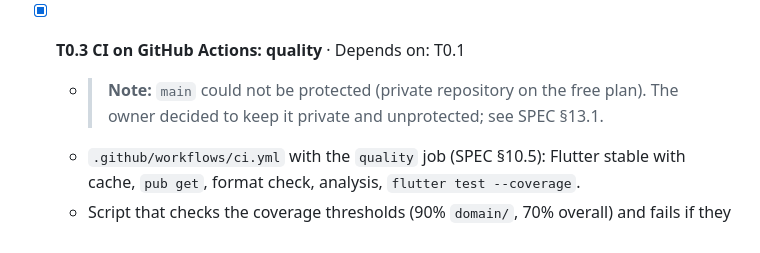
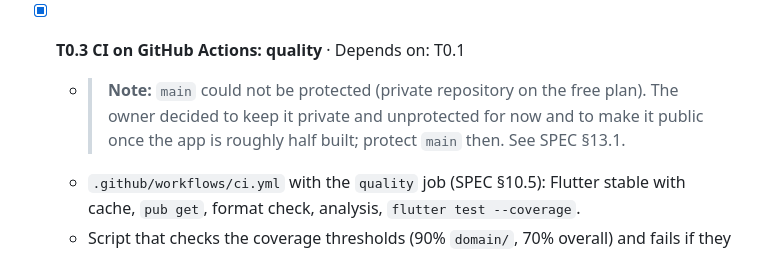
Before and after one commit to ivanalonsoe/EstudiCards, a Markdown page: docs/TASKS.md, the part around the change. Drawn GitHub-style.

```diff
--- a/docs/TASKS.md
+++ b/docs/TASKS.md
@@ -46,7 +46,7 @@ Goal: a project that starts, with automated quality from day one.
   - **Done when:** both hooks block and, with everything correct, let the change through.
 
 - [x] **T0.3 CI on GitHub Actions: quality** · Depends on: T0.1
-  - > **Note:** `main` could not be protected (private repository on the free plan). The owner decided to keep it private and unprotected; see SPEC §13.1.
+  - > **Note:** `main` could not be protected (private repository on the free plan). The owner decided to keep it private and unprotected for now and to make it public once the app is roughly half built; protect `main` then. See SPEC §13.1.
   - `.github/workflows/ci.yml` with the `quality` job (SPEC §10.5): Flutter stable with cache, `pub get`, format check, analysis, `flutter test --coverage`.
   - Script that checks the coverage thresholds (90% `domain/`, 70% overall) and fails if they are not met. Until there is code in `domain/`, the `domain/` threshold is skipped.
   - Protect `main` on GitHub: require a PR and a green `quality` job.
```
Also changed, not shown: docs/SPEC.md (+1 -1 lines).
